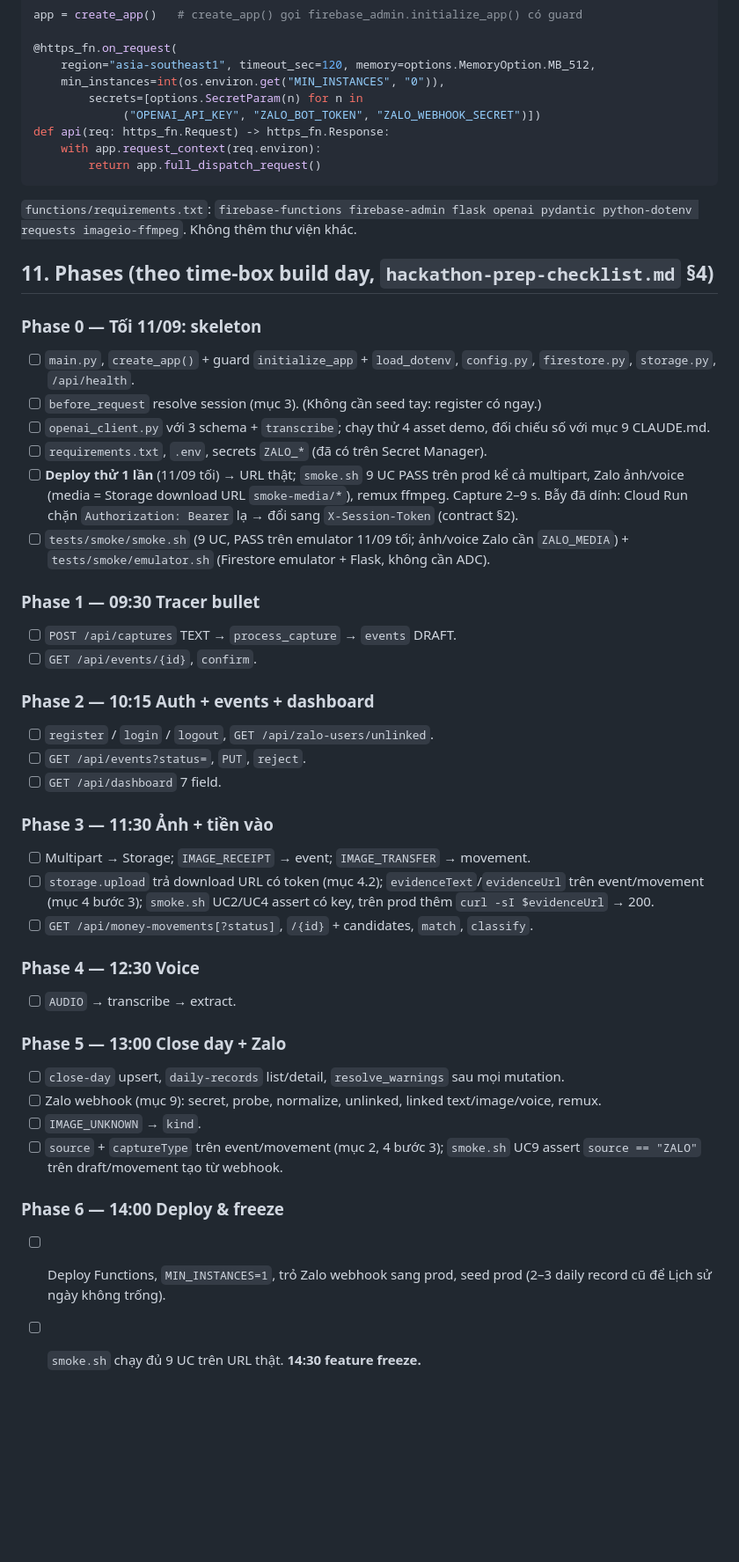
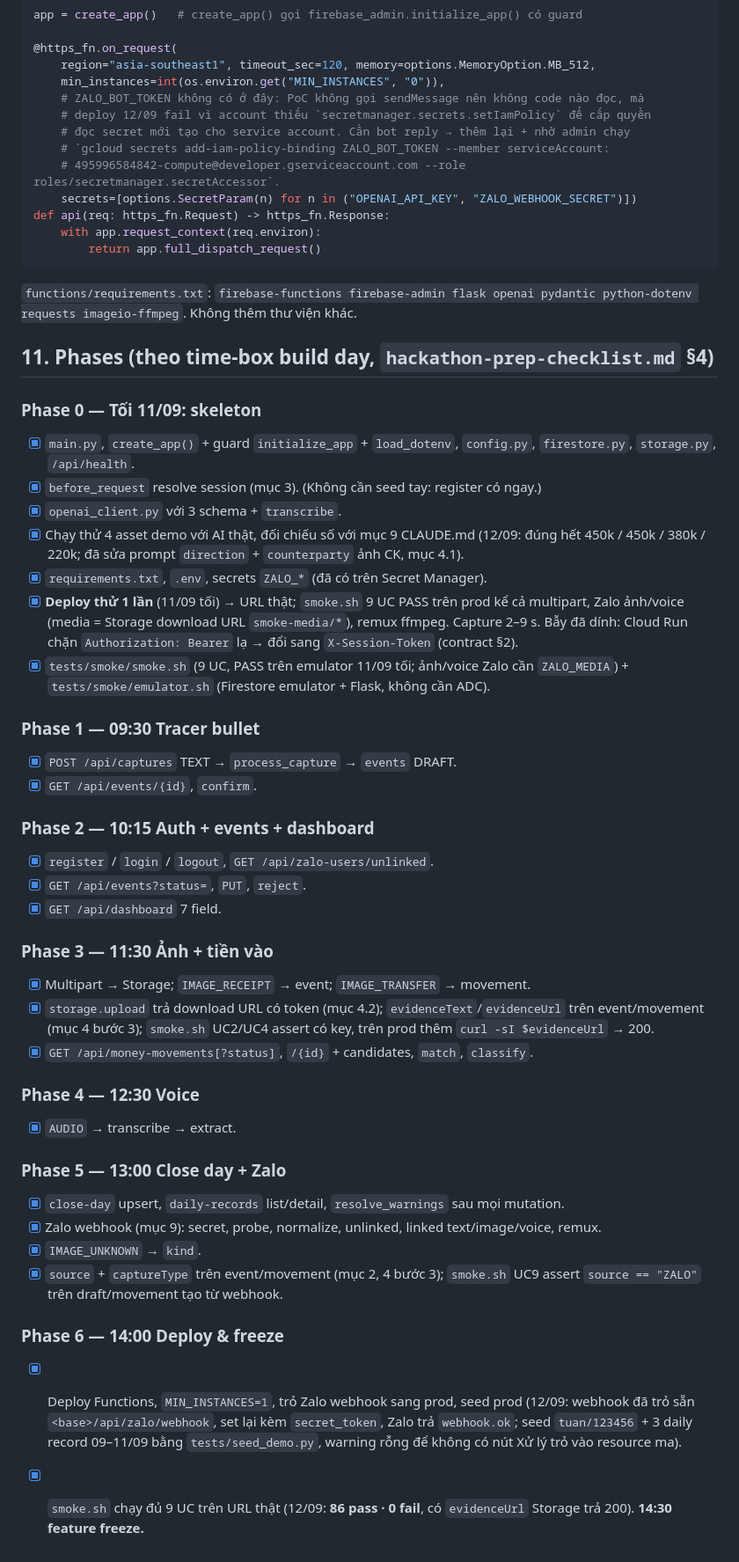
Before and after one commit to supremetech/taxbridge, a Markdown page: taxbridge-prompt/implement-plan-backend-poc.md, the part around one of its changes. Shown at 88% size. GitHub-like rendering; blank space fills up the shorter version.

Commit message:
docs: cập nhật plan backend theo thực tế build day
- §4.1: ảnh chuyển khoản phải đọc theo góc nhìn chủ shop — direction=IN là mặc định,
  counterparty là người gửi. Đo 12/09 với AI thật: thiếu rule này model trả OUT cho cả
  transfer_match lẫn transfer_deposit và lấy tên người nhận (chủ shop) làm counterparty
  → bankIn = 0, hỏng hero moment.
- §1 và §10: thêm errors.py, tests/seed_demo.py; bỏ ZALO_BOT_TOKEN khỏi secrets=[...].
- §11: tick Phase 0–6; ghi kết quả deploy + smoke 86 pass trên prod.

Co-Authored-By: Claude Opus 5 (1M context) <noreply@anthropic.com>

```diff
--- a/taxbridge-prompt/implement-plan-backend-poc.md
+++ b/taxbridge-prompt/implement-plan-backend-poc.md
@@ -322,8 +332,12 @@ app = create_app()   # create_app() gọi firebase_admin.initialize_app() có gu
 @https_fn.on_request(
     region="asia-southeast1", timeout_sec=120, memory=options.MemoryOption.MB_512,
     min_instances=int(os.environ.get("MIN_INSTANCES", "0")),
-        secrets=[options.SecretParam(n) for n in
-             ("OPENAI_API_KEY", "ZALO_BOT_TOKEN", "ZALO_WEBHOOK_SECRET")])
+    # ZALO_BOT_TOKEN không có ở đây: PoC không gọi sendMessage nên không code nào đọc, mà
+    # deploy 12/09 fail vì account thiếu `secretmanager.secrets.setIamPolicy` để cấp quyền
+    # đọc secret mới tạo cho service account. Cần bot reply → thêm lại + nhờ admin chạy
+    # `gcloud secrets add-iam-policy-binding ZALO_BOT_TOKEN --member serviceAccount:
+    # 495996584842-compute@developer.gserviceaccount.com --role roles/secretmanager.secretAccessor`.
+    secrets=[options.SecretParam(n) for n in ("OPENAI_API_KEY", "ZALO_WEBHOOK_SECRET")])
 def api(req: https_fn.Request) -> https_fn.Response:
     with app.request_context(req.environ):
         return app.full_dispatch_request()
@@ -336,51 +350,55 @@ python-dotenv requests imageio-ffmpeg`. Không thêm thư viện khác.
 
 ### Phase 0 — Tối 11/09: skeleton
 
-- [ ] `main.py`, `create_app()` + guard `initialize_app` + `load_dotenv`, `config.py`,
+- [x] `main.py`, `create_app()` + guard `initialize_app` + `load_dotenv`, `config.py`,
       `firestore.py`, `storage.py`, `/api/health`.
-- [ ] `before_request` resolve session (mục 3). (Không cần seed tay: register có ngay.)
-- [ ] `openai_client.py` với 3 schema + `transcribe`; chạy thử 4 asset demo, đối chiếu số
-      với mục 9 CLAUDE.md.
-- [ ] `requirements.txt`, `.env`, secrets `ZALO_*` (đã có trên Secret Manager).
-- [ ] **Deploy thử 1 lần** (11/09 tối) → URL thật; `smoke.sh` 9 UC PASS trên prod kể cả multipart,
+- [x] `before_request` resolve session (mục 3). (Không cần seed tay: register có ngay.)
+- [x] `openai_client.py` với 3 schema + `transcribe`.
+- [x] Chạy thử 4 asset demo với AI thật, đối chiếu số với mục 9 CLAUDE.md (12/09: đúng hết
+      450k / 450k / 380k / 220k; đã sửa prompt `direction` + `counterparty` ảnh CK, mục 4.1).
+- [x] `requirements.txt`, `.env`, secrets `ZALO_*` (đã có trên Secret Manager).
+- [x] **Deploy thử 1 lần** (11/09 tối) → URL thật; `smoke.sh` 9 UC PASS trên prod kể cả multipart,
       Zalo ảnh/voice (media = Storage download URL `smoke-media/*`), remux ffmpeg. Capture 2–9 s.
       Bẫy đã dính: Cloud Run chặn `Authorization: Bearer` lạ → đổi sang `X-Session-Token` (contract §2).
-- [ ] `tests/smoke/smoke.sh` (9 UC, PASS trên emulator 11/09 tối; ảnh/voice Zalo cần `ZALO_MEDIA`)
+- [x] `tests/smoke/smoke.sh` (9 UC, PASS trên emulator 11/09 tối; ảnh/voice Zalo cần `ZALO_MEDIA`)
       + `tests/smoke/emulator.sh` (Firestore emulator + Flask, không cần ADC).
 
 ### Phase 1 — 09:30 Tracer bullet
 
-- [ ] `POST /api/captures` TEXT → `process_capture` → `events` DRAFT.
-- [ ] `GET /api/events/{id}`, `confirm`.
+- [x] `POST /api/captures` TEXT → `process_capture` → `events` DRAFT.
+- [x] `GET /api/events/{id}`, `confirm`.
 
 ### Phase 2 — 10:15 Auth + events + dashboard
 
-- [ ] `register` / `login` / `logout`, `GET /api/zalo-users/unlinked`.
-- [ ] `GET /api/events?status=`, `PUT`, `reject`.
-- [ ] `GET /api/dashboard` 7 field.
+- [x] `register` / `login` / `logout`, `GET /api/zalo-users/unlinked`.
+- [x] `GET /api/events?status=`, `PUT`, `reject`.
+- [x] `GET /api/dashboard` 7 field.
 
 ### Phase 3 — 11:30 Ảnh + tiền vào
 
-- [ ] Multipart → Storage; `IMAGE_RECEIPT` → event; `IMAGE_TRANSFER` → movement.
-- [ ] `storage.upload` trả download URL có token (mục 4.2); `evidenceText`/`evidenceUrl` trên
+- [x] Multipart → Storage; `IMAGE_RECEIPT` → event; `IMAGE_TRANSFER` → movement.
+- [x] `storage.upload` trả download URL có token (mục 4.2); `evidenceText`/`evidenceUrl` trên
       event/movement (mục 4 bước 3); `smoke.sh` UC2/UC4 assert có key, trên prod thêm
       `curl -sI $evidenceUrl` → 200.
-- [ ] `GET /api/money-movements[?status]`, `/{id}` + candidates, `match`, `classify`.
+- [x] `GET /api/money-movements[?status]`, `/{id}` + candidates, `match`, `classify`.
 
 ### Phase 4 — 12:30 Voice
 
-- [ ] `AUDIO` → transcribe → extract.
+- [x] `AUDIO` → transcribe → extract.
 
 ### Phase 5 — 13:00 Close day + Zalo
 
-- [ ] `close-day` upsert, `daily-records` list/detail, `resolve_warnings` sau mọi mutation.
-- [ ] Zalo webhook (mục 9): secret, probe, normalize, unlinked, linked text/image/voice, remux.
-- [ ] `IMAGE_UNKNOWN` → `kind`.
-- [ ] `source` + `captureType` trên event/movement (mục 2, 4 bước 3); `smoke.sh` UC9 assert
+- [x] `close-day` upsert, `daily-records` list/detail, `resolve_warnings` sau mọi mutation.
+- [x] Zalo webhook (mục 9): secret, probe, normalize, unlinked, linked text/image/voice, remux.
+- [x] `IMAGE_UNKNOWN` → `kind`.
+- [x] `source` + `captureType` trên event/movement (mục 2, 4 bước 3); `smoke.sh` UC9 assert
       `source == "ZALO"` trên draft/movement tạo từ webhook.
 
 ### Phase 6 — 14:00 Deploy & freeze
 
-- [ ] Deploy Functions, `MIN_INSTANCES=1`, trỏ Zalo webhook sang prod, seed prod
-      (2–3 daily record cũ để Lịch sử ngày không trống).
-- [ ] `smoke.sh` chạy đủ 9 UC trên URL thật. **14:30 feature freeze.**
+- [x] Deploy Functions, `MIN_INSTANCES=1`, trỏ Zalo webhook sang prod, seed prod
+      (12/09: webhook đã trỏ sẵn `<base>/api/zalo/webhook`, set lại kèm `secret_token`,
+      Zalo trả `webhook.ok`; seed `tuan/123456` + 3 daily record 09–11/09 bằng
+      `tests/seed_demo.py`, warning rỗng để không có nút Xử lý trỏ vào resource ma).
+- [x] `smoke.sh` chạy đủ 9 UC trên URL thật (12/09: **86 pass · 0 fail**, có
+      `evidenceUrl` Storage trả 200). **14:30 feature freeze.**
```
Also changed, not shown: other parts of taxbridge-prompt/implement-plan-backend-poc.md (+16 -6 lines).
